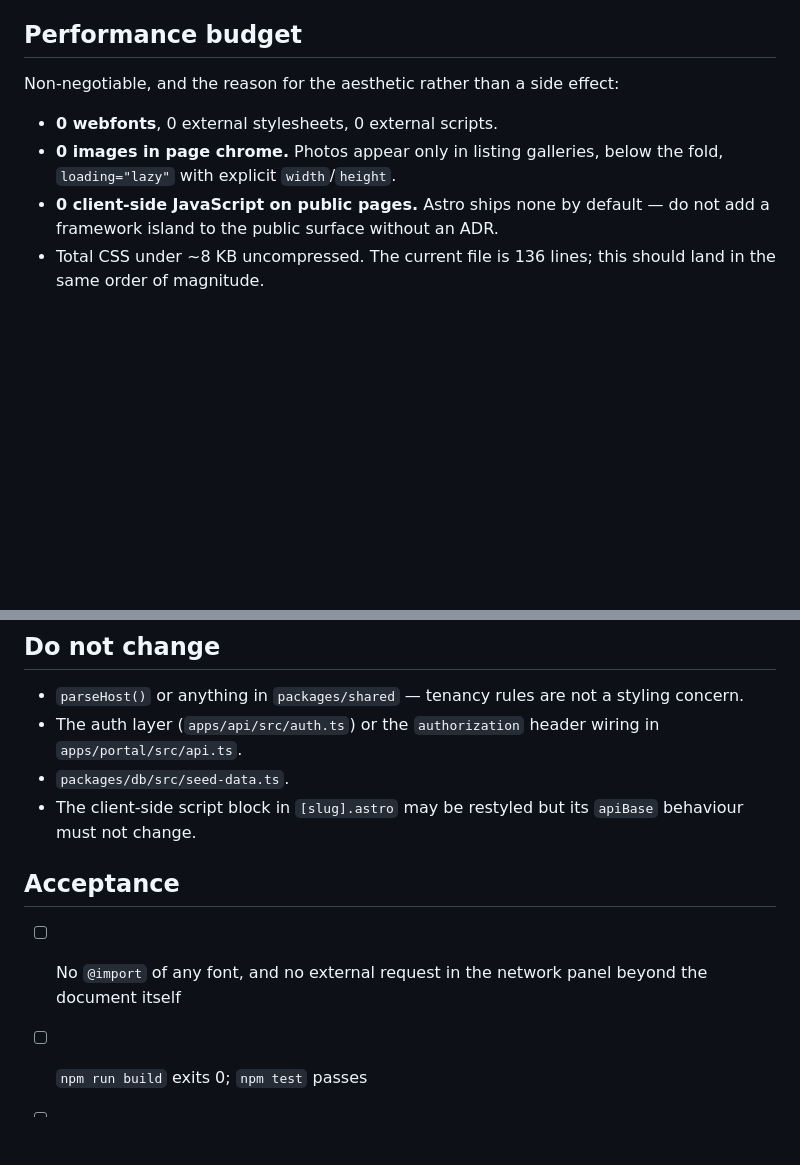
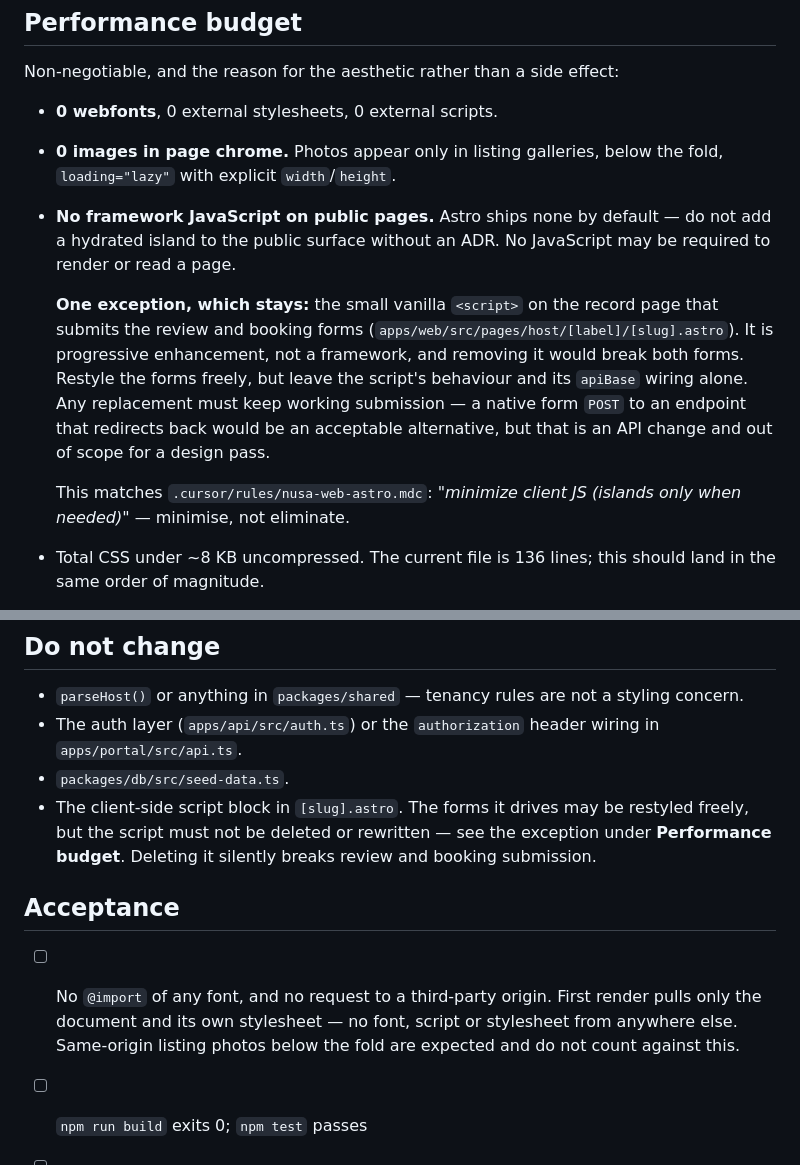
Before and after one commit to consciousclarity/nusa.business, a Markdown page: docs/design/teletype.md, 2 parts joined by grey strips. Rendered like a GitHub page; blank space fills up the shorter version.

Commit message:
docs(design): resolve two contradictions in the Teletype spec
Both raised by Greptile on #7, both real.

Zero-JavaScript vs. the record page forms
The performance budget said "0 client-side JavaScript on public pages"
while the do-not-change list said to preserve the script in [slug].astro.
An implementer following the budget literally would delete it and silently
break review and booking submission.

Reworded to what was actually meant: no framework or hydrated island, and
no JavaScript required to render or read a page. The existing vanilla
script is named as an explicit exception — progressive enhancement, not a
framework — with a native form POST noted as the acceptable alternative
and flagged as an API change out of scope for a design pass. This also
matches .cursor/rules/nusa-web-astro.mdc, which says minimize client JS,
not eliminate it.

Network acceptance criterion vs. gallery photos
"No external request beyond the document itself" would fail any listing
that has photos, which the same document explicitly permits. Scoped to
third-party origins and first render; same-origin images below the fold
are expected and do not count.

Co-Authored-By: Claude Opus 5 <noreply@anthropic.com>
Claude-Session: https://claude.ai/code/session_01VZAisqU2M8bJd4JsMq4fhG

```diff
--- a/docs/design/teletype.md
+++ b/docs/design/teletype.md
@@ -177,8 +177,21 @@ Non-negotiable, and the reason for the aesthetic rather than a side effect:
 - **0 webfonts**, 0 external stylesheets, 0 external scripts.
 - **0 images in page chrome.** Photos appear only in listing galleries, below
   the fold, `loading="lazy"` with explicit `width`/`height`.
-- **0 client-side JavaScript on public pages.** Astro ships none by default —
-  do not add a framework island to the public surface without an ADR.
+- **No framework JavaScript on public pages.** Astro ships none by default — do
+  not add a hydrated island to the public surface without an ADR. No JavaScript
+  may be required to render or read a page.
+
+  **One exception, which stays:** the small vanilla `<script>` on the record
+  page that submits the review and booking forms
+  (`apps/web/src/pages/host/[label]/[slug].astro`). It is progressive
+  enhancement, not a framework, and removing it would break both forms. Restyle
+  the forms freely, but leave the script's behaviour and its `apiBase` wiring
+  alone. Any replacement must keep working submission — a native form `POST`
+  to an endpoint that redirects back would be an acceptable alternative, but
+  that is an API change and out of scope for a design pass.
+
+  This matches `.cursor/rules/nusa-web-astro.mdc`: *"minimize client JS (islands
+  only when needed)"* — minimise, not eliminate.
 - Total CSS under ~8 KB uncompressed. The current file is 136 lines; this should
   land in the same order of magnitude.
 
@@ -219,13 +232,17 @@ authenticated tool with different needs. Align it in a later pass.
 - The auth layer (`apps/api/src/auth.ts`) or the `authorization` header wiring
   in `apps/portal/src/api.ts`.
 - `packages/db/src/seed-data.ts`.
-- The client-side script block in `[slug].astro` may be restyled but its
-  `apiBase` behaviour must not change.
+- The client-side script block in `[slug].astro`. The forms it drives may be
+  restyled freely, but the script must not be deleted or rewritten — see the
+  exception under **Performance budget**. Deleting it silently breaks review and
+  booking submission.
 
 ## Acceptance
 
-- [ ] No `@import` of any font, and no external request in the network panel
-      beyond the document itself
+- [ ] No `@import` of any font, and no request to a third-party origin. First
+      render pulls only the document and its own stylesheet — no font, script or
+      stylesheet from anywhere else. Same-origin listing photos below the fold
+      are expected and do not count against this.
 - [ ] `npm run build` exits 0; `npm test` passes
 - [ ] Light and dark both legible, including with an explicit `data-theme`
       override in either direction
```
